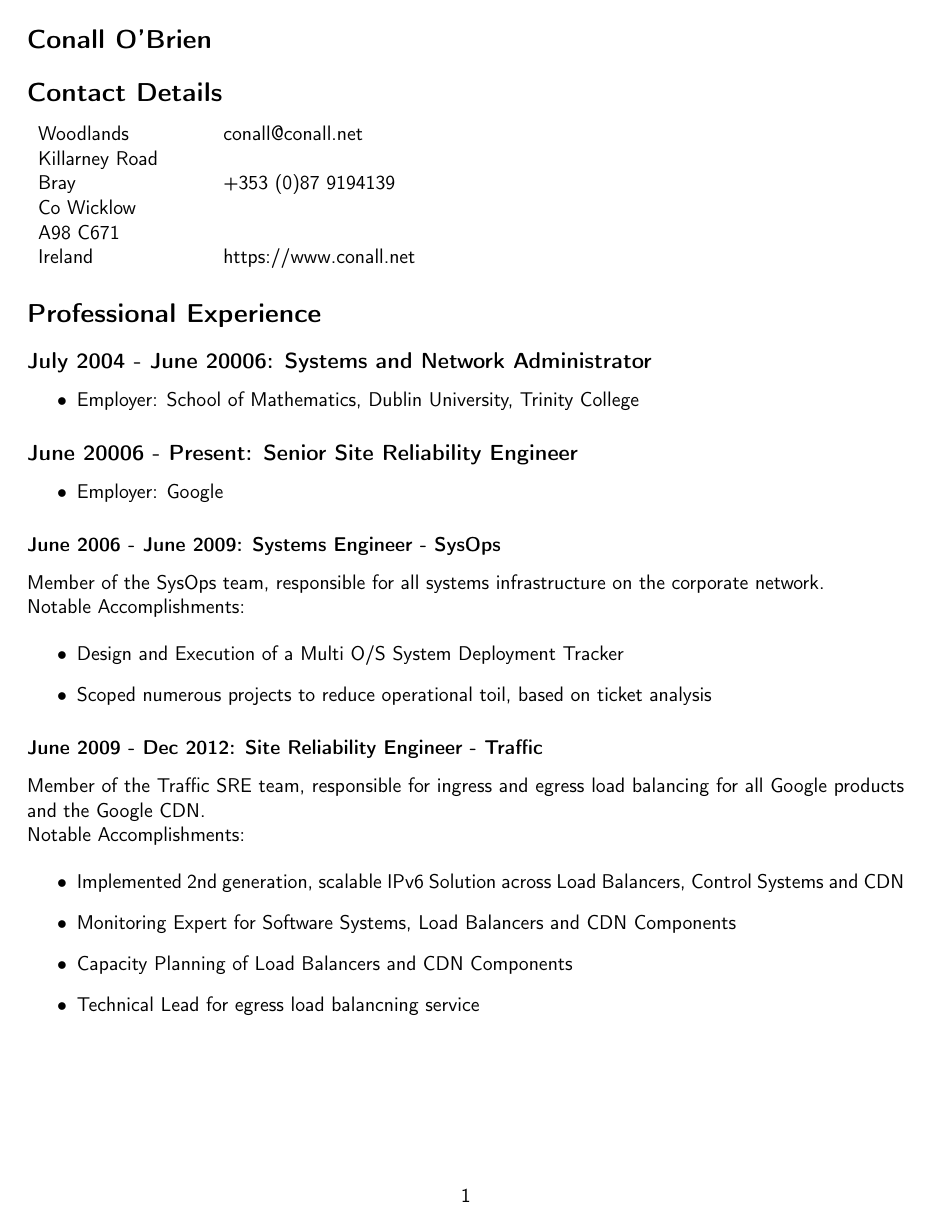
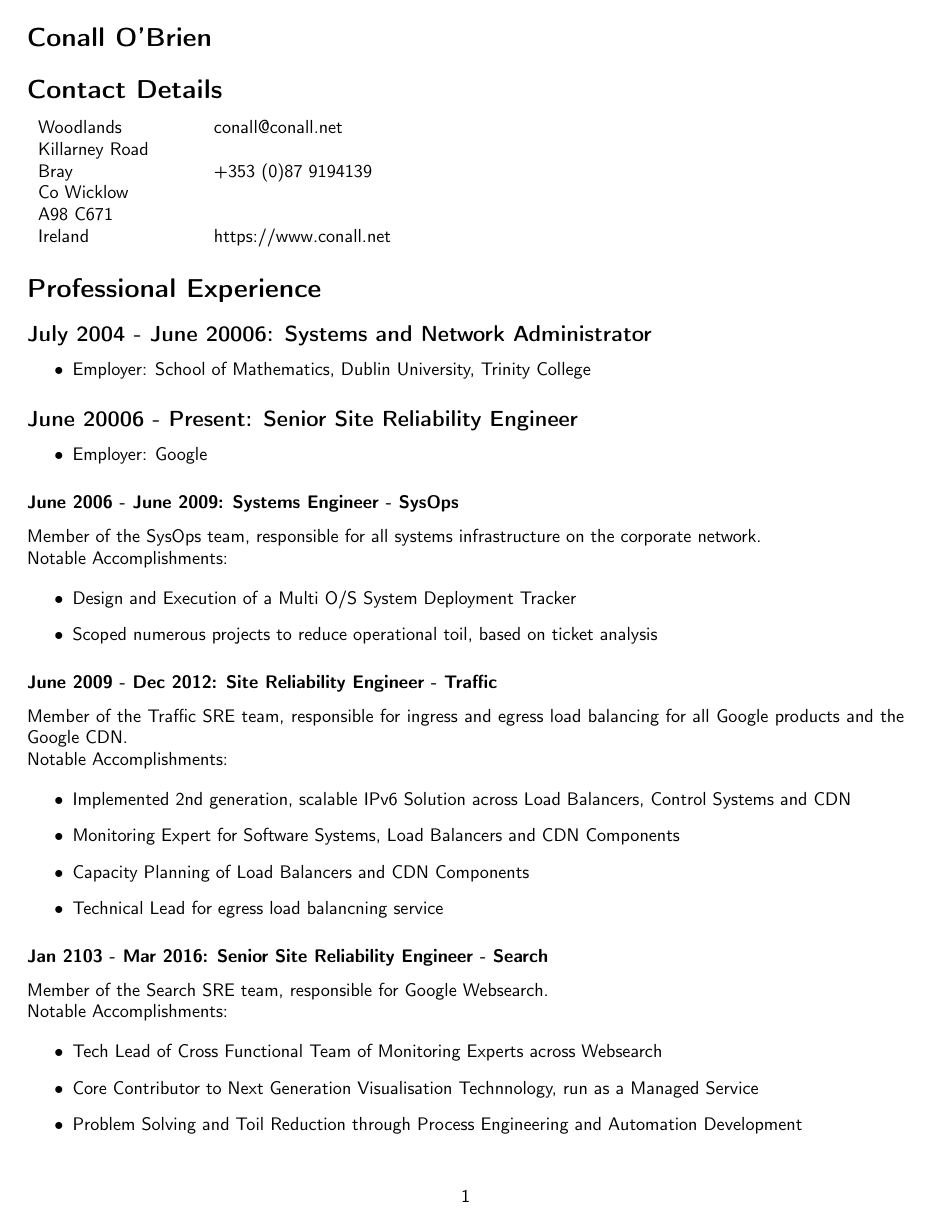
Before and after one commit to conallob/cv, a LaTeX CV (CV.tex): page 1 of 3. Compiled offline with pdfLaTeX.

Commit message:
Set font to 10pt across the entire doc

```diff
--- a/CV.tex
+++ b/CV.tex
@@ -1,6 +1,6 @@
 % $Id$
 
-\documentclass[a4paper, 11pt] {article}
+\documentclass[a4paper, 10pt] {article}
 
 \usepackage[left=2cm,right=2cm,top=4cm,bottom=4cm]{geometry}
 
```
